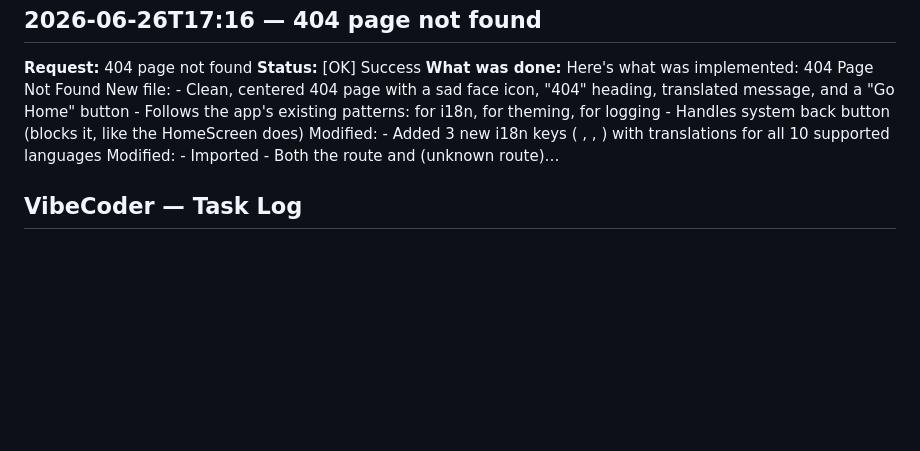
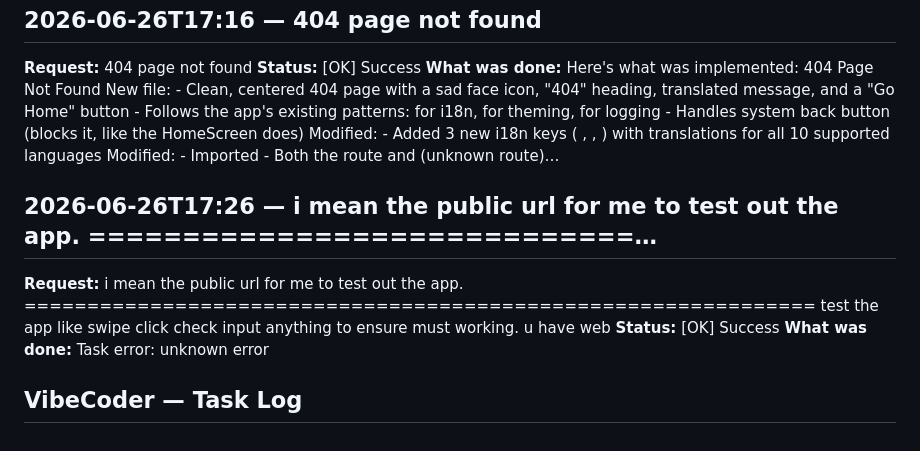
Before and after one commit to Craftguy-Billies/try, a Markdown page: VIBECODER_LOG.md, the part around the change. Drawn GitHub-style; blank space fills up the shorter version.

Commit message:
vibecoder: log update (36 tasks)

```diff
--- a/VIBECODER_LOG.md
+++ b/VIBECODER_LOG.md
@@ -78,4 +78,9 @@
 **Status:** [OK] Success
 **What was done:** Here's what was implemented: 404 Page Not Found New file: - Clean, centered 404 page with a sad face icon, "404" heading, translated message, and a "Go Home" button - Follows the app's existing patterns: for i18n, for theming, for logging - Handles system back button (blocks it, like the HomeScreen does) Modified: - Added 3 new i18n keys ( , , ) with translations for all 10 supported languages Modified: - Imported - Both the route and (unknown route)…
 
+## 2026-06-26T17:26 — i mean the public url for me to test out the app.  =============================…
+**Request:** i mean the public url for me to test out the app.  =============================================================== test the app like swipe click check input anything to ensure must working. u have web
+**Status:** [OK] Success
+**What was done:** Task error: unknown error
+
 ## VibeCoder — Task Log
```
